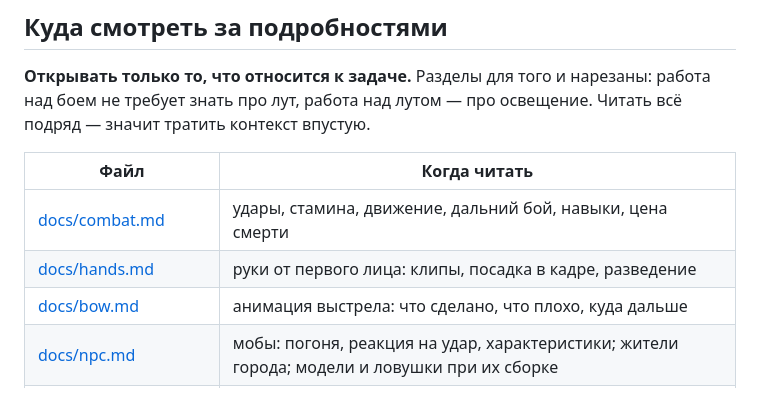
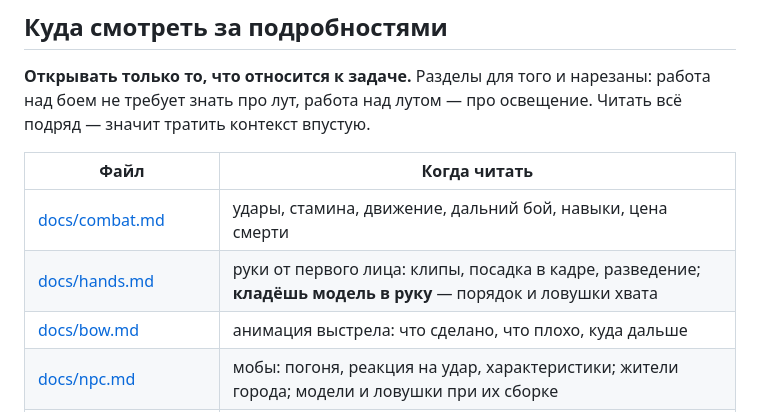
Before and after one commit to Wprotvbanke/grimhold, a Markdown page: CLAUDE.md, the part around the change. Drawn GitHub-style.

```diff
--- a/CLAUDE.md
+++ b/CLAUDE.md
@@ -96,7 +96,7 @@ npm run dev     # сервер ws://localhost:8080, клиент http://localhos
 | Файл | Когда читать |
 |---|---|
 | [docs/combat.md](docs/combat.md) | удары, стамина, движение, дальний бой, навыки, цена смерти |
-| [docs/hands.md](docs/hands.md) | руки от первого лица: клипы, посадка в кадре, разведение |
+| [docs/hands.md](docs/hands.md) | руки от первого лица: клипы, посадка в кадре, разведение; **кладёшь модель в руку** — порядок и ловушки хвата |
 | [docs/bow.md](docs/bow.md) | анимация выстрела: что сделано, что плохо, куда дальше |
 | [docs/npc.md](docs/npc.md) | мобы: погоня, реакция на удар, характеристики; жители города; модели и ловушки при их сборке |
 | [docs/pvp.md](docs/pvp.md) | кто кого может бить: зоны, флаги, опознание по Alt |
```
Also changed, not shown: docs/hands.md (+77 -51 lines).
